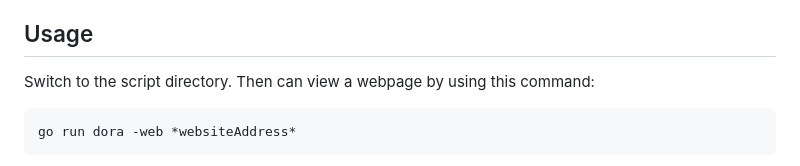
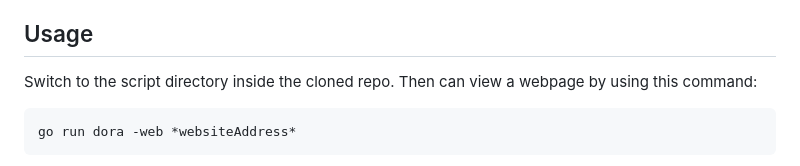
Before and after one commit to jakub-mata/browser_project, a Markdown page: README.md, the part around the change. Drawn GitHub-style.

````diff
--- a/README.md
+++ b/README.md
@@ -33,7 +33,7 @@ make
 to install dependecies and build the project (you can view this in the *Makefile*). This will take a while. After this step, you should be ready to run the application.
 
 ## Usage
-Switch to the script directory. Then can view a webpage by using this command:
+Switch to the script directory inside the cloned repo. Then can view a webpage by using this command:
 ```
 go run dora -web *websiteAddress*
 ```
````
